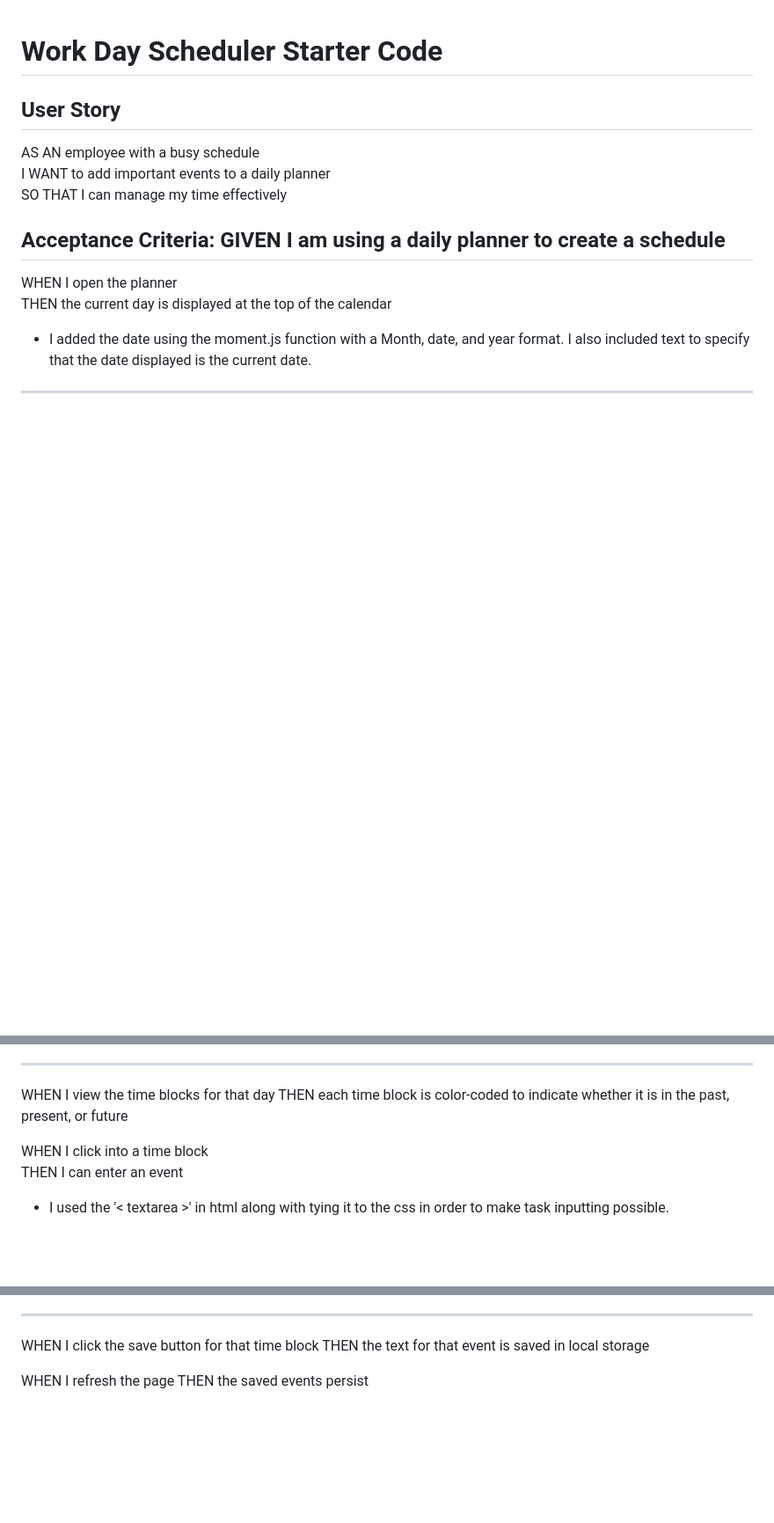
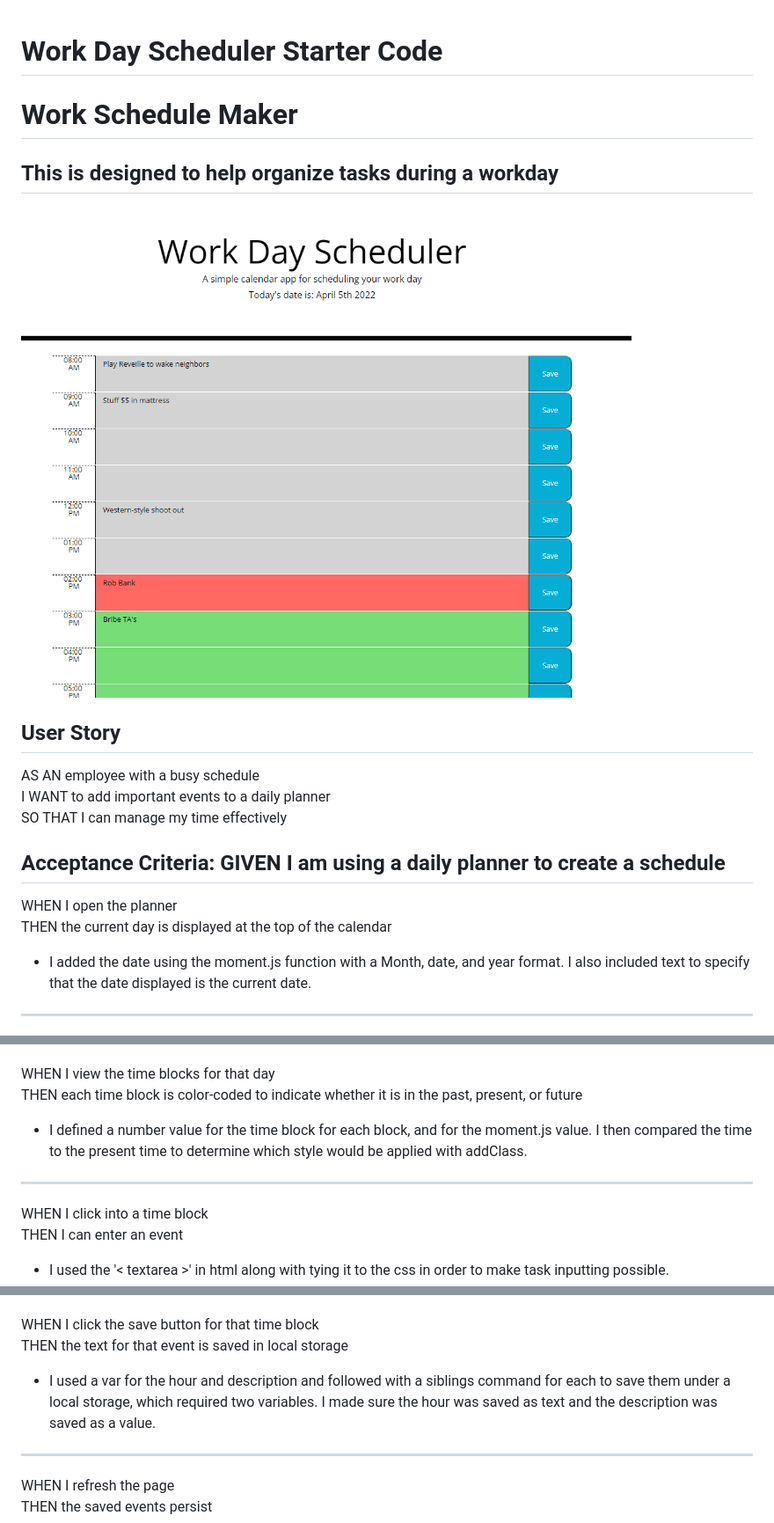
Before and after one commit to AlexPap1/Work-Day-Scheduler, a Markdown page: README.md, 3 parts joined by grey strips. Shown: that part at 88% size. GitHub-like rendering; pictures changed too: Develop/Screenshot 2022-04-05 142906.png (added); blank space fills up the shorter version.

```diff
--- a/README.md
+++ b/README.md
@@ -1,4 +1,9 @@
 # Work Day Scheduler Starter Code
+Work Schedule Maker
+=============================================================================================================
+This is designed to help organize tasks during a workday
+-------------------------------------------------------------------------------------------------------------
+![](Develop/Screenshot%202022-04-05%20142906.png)
 
 User Story
 -------------------------------------------------------------------------------------------------------------
@@ -28,5 +34,8 @@ WHEN I view the time blocks for that day
 THEN each time block is color-coded to indicate whether it is in the past, present, or future
+<br />
+-  I defined a number value for the time block for each block, and for the moment.js value. I then compared the time to the present time to determine which style would be applied with addClass.
 
+-------------------------------------------------------------------------------------------------------------
 WHEN I click into a time block
 <br />
 THEN I can enter an event
@@ -38,3 +48,6 @@ WHEN I click the save button for that time block
 THEN the text for that event is saved in local storage
+<br />
+-  I used a var for the hour and description and followed with a siblings command for each to save them under a local storage, which required two variables. I made sure the hour was saved as text and the description was saved as a value.
 
+-------------------------------------------------------------------------------------------------------------
 WHEN I refresh the page
```
Also changed, not shown: other parts of README.md (+5 -0 lines), 3 other files.
